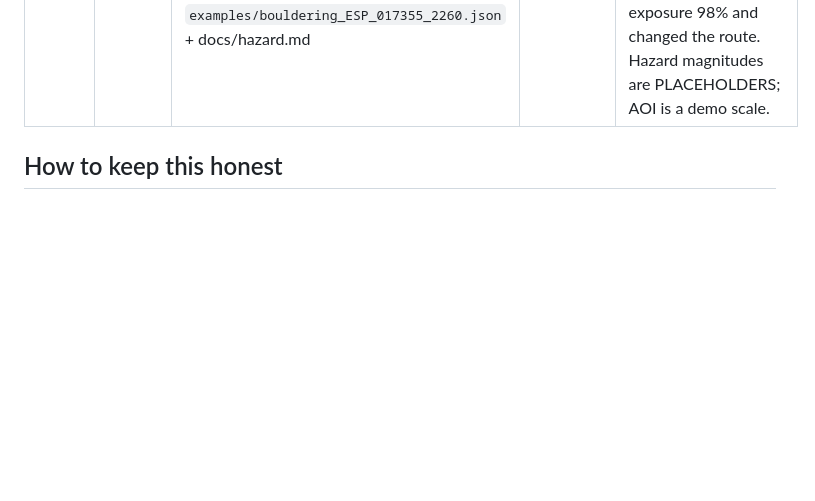
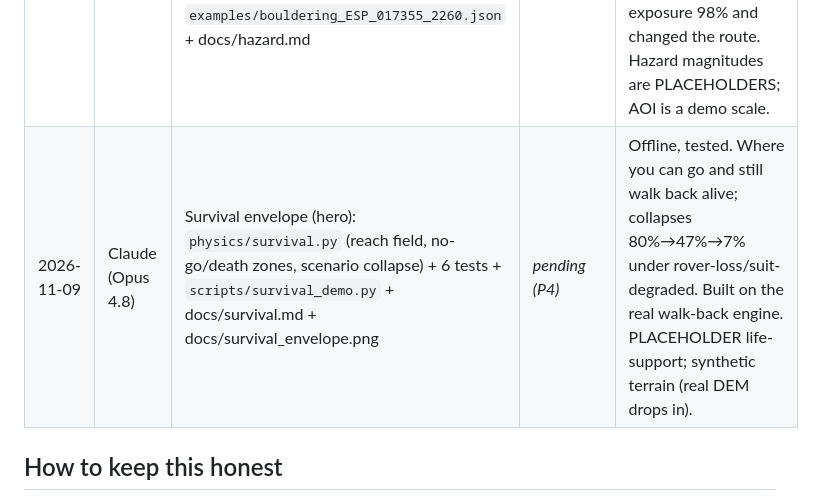
Before and after one commit to MONSTER4REX/Martian-Map, a Markdown page: AI_LOG.md, the part around the change. GitHub-like rendering; blank space fills up the shorter version.

```diff
--- a/AI_LOG.md
+++ b/AI_LOG.md
@@ -37,6 +37,7 @@ you read and run the code.
 | 2026-11-08 | Claude (Opus 4.8) | `notebooks/train_rock_detector.ipynb` — **real BOULDERING data** (Zenodo 8171052, CC BY 4.0): MD5-verified download, Detectron2-JSON loader, authors' split, Faster R-CNN, F1-by-size; `nb` extra; torchvision/pillow in `ml` | _pending (P2)_ | Verified against the real 265 MB download (CPU): JSON load (953 patches / 39k boxes; Mars subset 49/6.8k), split, train+eval step all run. Trained result owner-side (GPU). Gated by §3 ablation. |
 | 2026-11-09 | Claude (Opus 4.8) | `notebooks/train_ai4mars_terrain.ipynb` — **real AI4Mars data** (Zenodo 15995036, CC BY 4.0): DeepLabV3 terrain segmentation, NAV 4-class key (verified from `label_keys.json`), MSL NavCam, per-class IoU + big-rock IoU | _pending (P2)_ | Structure + classes verified by range-reading the 16 GB archive; load→train→IoU verified on real extracted MSL NavCam patches (8 train/4 test, CPU). Full run owner-side (16 GB + GPU). Rover-view, not orbital. Gated by §3. |
 | 2026-11-09 | Claude (Opus 4.8) | Rock-hazard layer: `planner/hazard.py` (field + exposure), `planner/hazard_routes.py` (hazard-aware A*), `validation/ablation.py::rock_ablation` (§3 gate) + 7 tests + `scripts/rock_ablation_demo.py` + `examples/bouldering_ESP_017355_2260.json` + docs/hazard.md | _pending (P3/P6)_ | Offline, tested. The detector→planner link + the §3 gate. Demo runs the gate on a REAL Mars boulder field (461 boulders, HiRISE ESP_017355_2260): rock-aware cut exposure 98% and changed the route. Hazard magnitudes are PLACEHOLDERS; AOI is a demo scale. |
+| 2026-11-09 | Claude (Opus 4.8) | Survival envelope (hero): `physics/survival.py` (reach field, no-go/death zones, scenario collapse) + 6 tests + `scripts/survival_demo.py` + docs/survival.md + docs/survival_envelope.png | _pending (P4)_ | Offline, tested. Where you can go and still walk back alive; collapses 80%→47%→7% under rover-loss/suit-degraded. Built on the real walk-back engine. PLACEHOLDER life-support; synthetic terrain (real DEM drops in). |
 
 ## How to keep this honest
 
```
Also changed, not shown: README.md (+3 -2 lines), docs/survival.md (added, +51 -0 lines), docs/survival_envelope.png (added), 4 other files.
